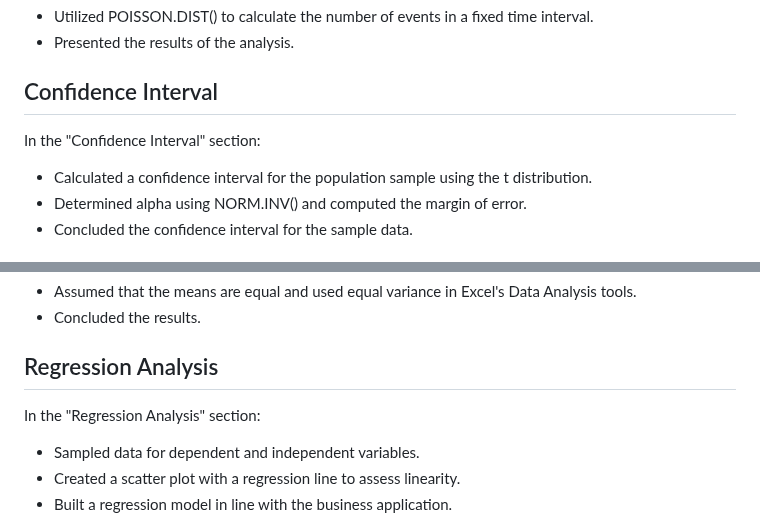
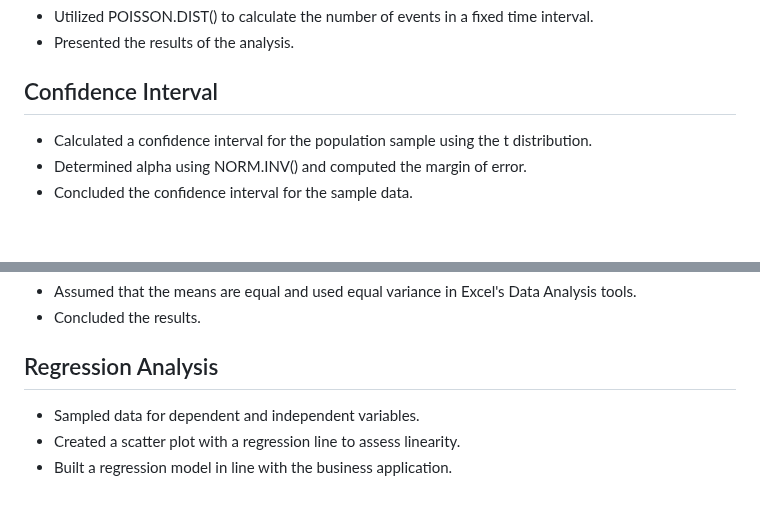
Before and after one commit to tsylanaatadbwen/Portfolio-Projects, a Markdown page: Statistics & Regression Analysis Excel/README.md, 2 parts joined by grey strips. GitHub-like rendering; blank space fills up the shorter version.

```diff
--- a/Statistics & Regression Analysis Excel/README.md
+++ b/Statistics & Regression Analysis Excel/README.md
@@ -32,7 +32,6 @@ In the "Statistical Distribution" section:
 
 ## Confidence Interval
 
-In the "Confidence Interval" section:
 - Calculated a confidence interval for the population sample using the t distribution.
 - Determined alpha using NORM.INV() and computed the margin of error.
 - Concluded the confidence interval for the sample data.
@@ -50,7 +49,6 @@ In the "Confidence Interval" section:
 
 ## Regression Analysis
 
-In the "Regression Analysis" section:
 - Sampled data for dependent and independent variables.
 - Created a scatter plot with a regression line to assess linearity.
 - Built a regression model in line with the business application.
```
